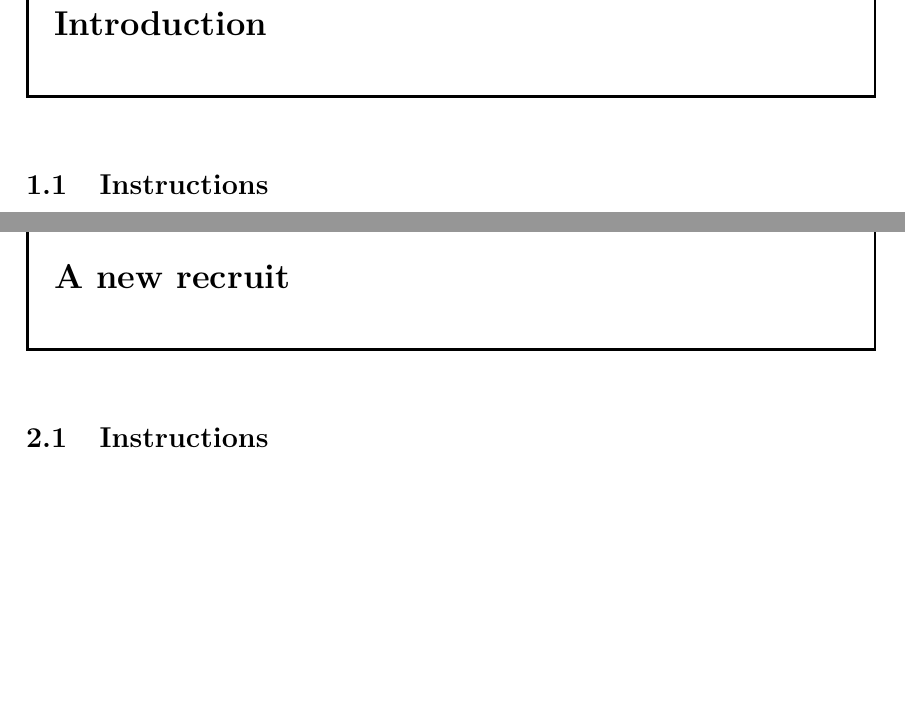
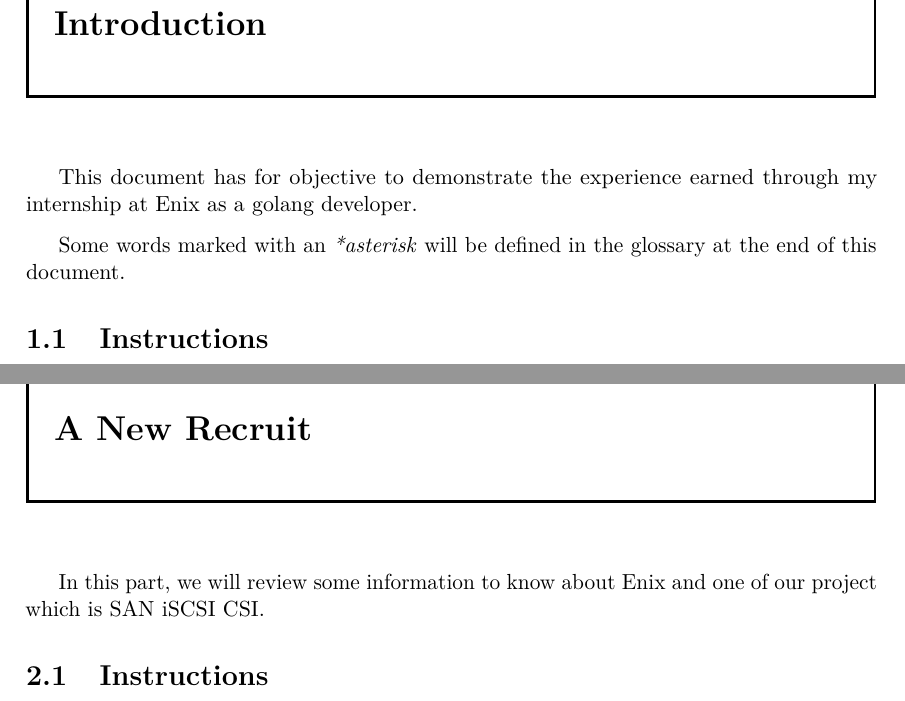
Before and after one commit to paullaffitte/rapport-stage-epitech-2021, a LaTeX document (rapport/rapport.tex, which reads rapport/includes/1-a-new-recruit.tex, rapport/includes/introduction.tex): two parts of pages 4 and 5 of 13, joined at a grey line, cut so that both start at the same text, the shorter picture padded with empty space. Compiled offline with pdfLaTeX.

Commit message:
a few introduction

```diff
--- a/rapport/includes/1-a-new-recruit.tex
+++ b/rapport/includes/1-a-new-recruit.tex
@@ -1,4 +1,6 @@
-\chapter{A new recruit}
+\chapter{A New Recruit}
+
+In this part, we will review some information to know about Enix and one of our project which is SAN iSCSI CSI.
 
 \section{Instructions}
 \color{red}
--- a/rapport/includes/introduction.tex
+++ b/rapport/includes/introduction.tex
@@ -1,4 +1,8 @@
 \chapter{Introduction}
+
+This document has for objective to demonstrate the experience earned through my internship at Enix as a golang developer.
+
+Some words marked with an \emph{*asterisk} will be defined in the glossary at the end of this document.
 
 \section{Instructions}
 \color{red}
```
